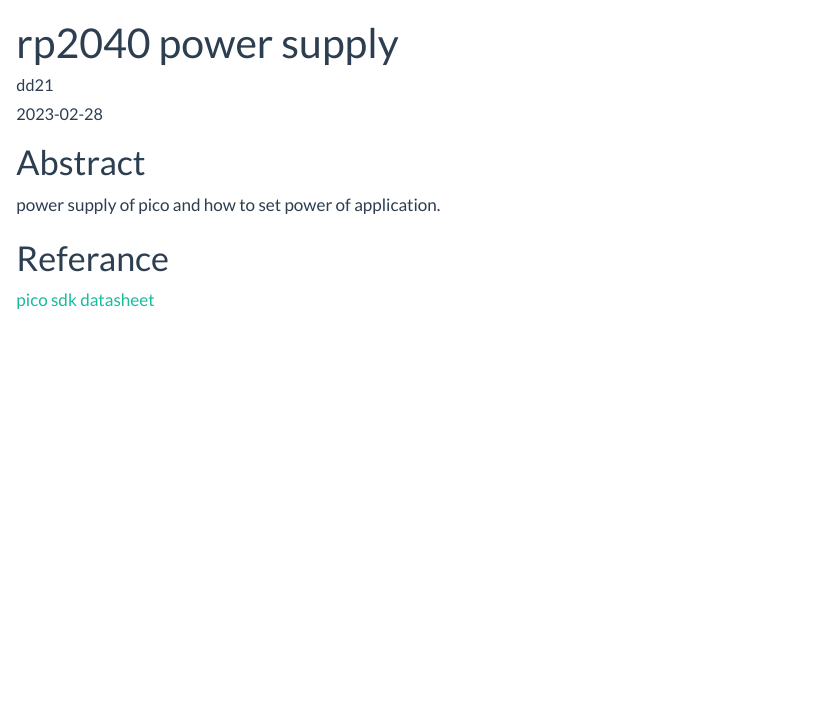
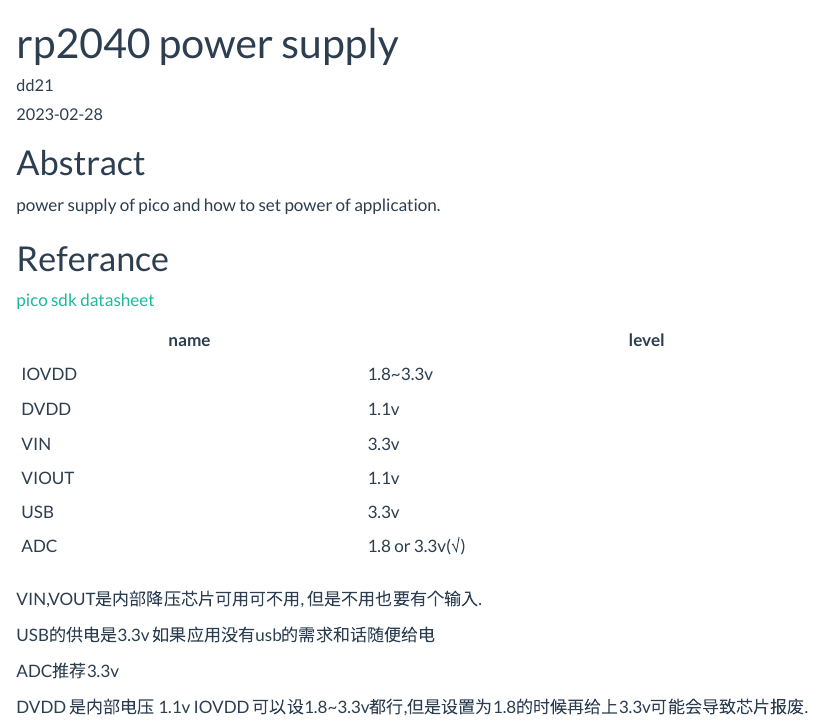
Before and after one commit to Fly-t/Fly-t.github.io, a Quarto document (posts/pico_power_supply/index.qmd): the page in a window 1100 px wide, from its top. Rendered offline with R 4.5, knitr and Pandoc in place of Quarto, with nearby package versions.

Commit message:
pico power

```diff
--- a/posts/pico_power_supply/index.qmd
+++ b/posts/pico_power_supply/index.qmd
@@ -3,9 +3,8 @@ title: "rp2040 power supply"
 author: "dd21"
 date: "2023-02-28"
 categories: [pico]
-image: https://raw.githubusercontent.com/fly-t/images/main/blog/index-2023-02-28-11-33-04.png
+image: https://raw.githubusercontent.com/fly-t/images/main/blog/index-2023-03-02-11-00-51.png
 ---
-
 
 # Abstract
 
@@ -14,3 +13,22 @@ power supply of pico and how to set power of application.
 # Referance
 
 [pico sdk datasheet](https://datasheets.raspberrypi.org/rp2040/rp2040_datasheet.pdf)
+
+| name  | level          |
+| ----- | -------------- |
+| IOVDD | 1.8~3.3v       |
+| DVDD  | 1.1v           |
+| VIN   | 3.3v           |
+| VIOUT | 1.1v           |
+| USB   | 3.3v           |
+| ADC   | 1.8 or 3.3v(√) |
+
+
+VIN,VOUT是内部降压芯片可用可不用, 但是不用也要有个输入.
+
+USB的供电是3.3v 如果应用没有usb的需求和话随便给电
+
+ADC推荐3.3v
+
+DVDD 是内部电压 1.1v
+IOVDD 可以设1.8~3.3v都行,但是设置为1.8的时候再给上3.3v可能会导致芯片报废.
```
